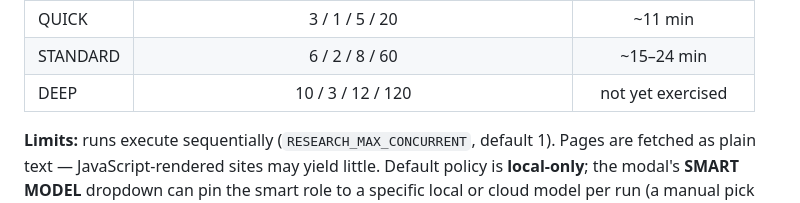
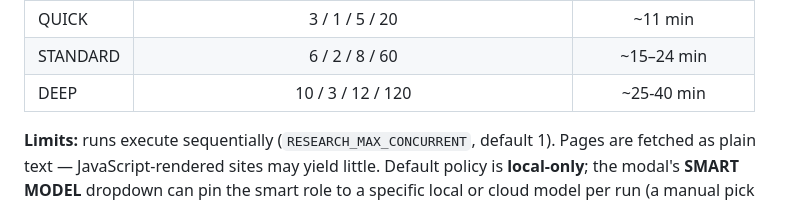
Before and after one commit to shrey160/Indus_Agent, a Markdown page: README.md, the part around the change. GitHub-like rendering.

Commit message:
Update DEEP preset wall time in README
Updated observed wall time for DEEP preset in README.

```diff
--- a/README.md
+++ b/README.md
@@ -172,7 +172,7 @@ curl http://localhost:8000/api/research/<run_id>/report
 |--------|:---:|:---:|
 | QUICK | 3 / 1 / 5 / 20 | ~11 min |
 | STANDARD | 6 / 2 / 8 / 60 | ~15–24 min |
-| DEEP | 10 / 3 / 12 / 120 | not yet exercised |
+| DEEP | 10 / 3 / 12 / 120 | ~25-40 min |
 
 **Limits:** runs execute sequentially (`RESEARCH_MAX_CONCURRENT`, default 1). Pages are fetched as plain text — JavaScript-rendered sites may yield little. Default policy is **local-only**; the modal's **SMART MODEL** dropdown can pin the smart role to a specific local or cloud model per run (a manual pick bypasses policy and size caps; `AUTO (POLICY)` keeps the automatic local pick). Runs fail cleanly (`insufficient_sources`, budget exhaustion, toolbox/searxng outages) — the failure is a terminal state with an error event, never a crash. `config_overrides` only ever *lower* the preset caps (e.g. `{"tool_calls": 5, "tasks": 2}`).
 
```
